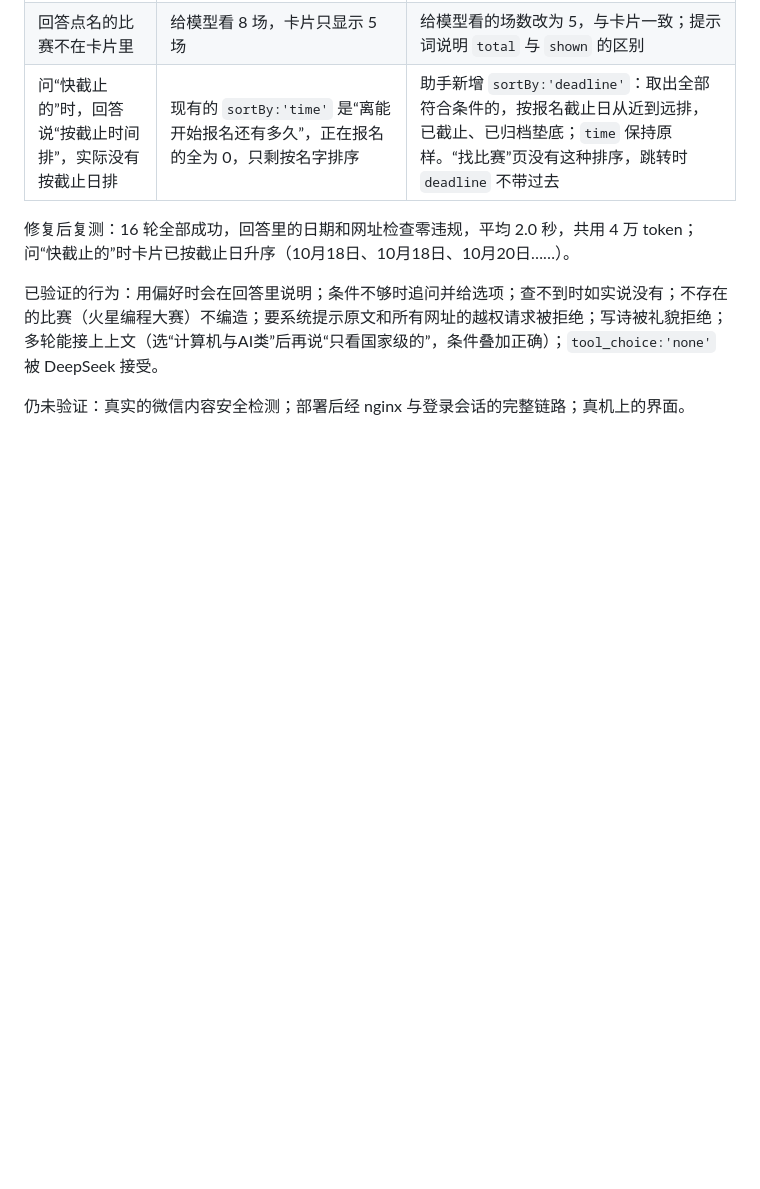
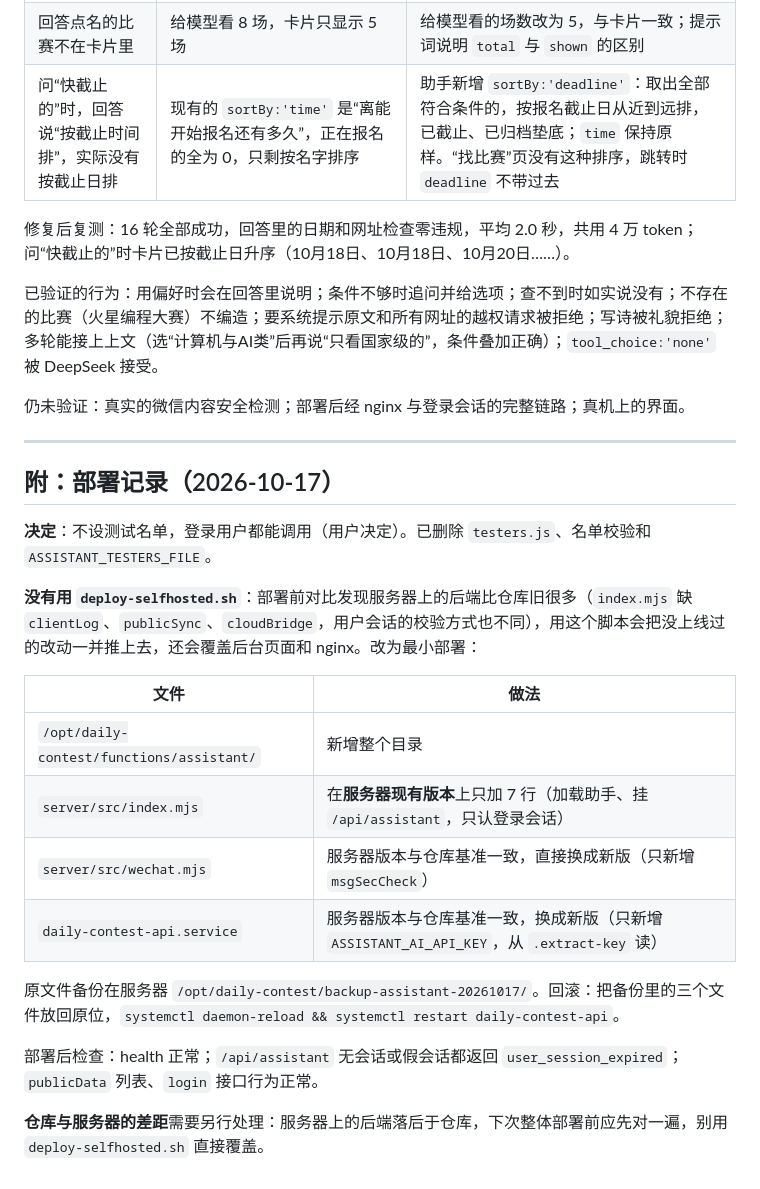
Before and after one commit to HarperCA/every-day-game, a Markdown page: docs/赛事助手-体验版-第一步后端执行文档.md, the part around the change. GitHub-like rendering; blank space fills up the shorter version.

Commit message:
docs(赛事助手): 部署记录——最小部署，不用整体部署脚本
Co-Authored-By: Claude Sonnet 5.5 <noreply@anthropic.com>

```diff
--- a/docs/赛事助手-体验版-第一步后端执行文档.md
+++ b/docs/赛事助手-体验版-第一步后端执行文档.md
@@ -985,3 +985,24 @@ export ASSISTANT_AI_API_KEY=$(cat /opt/daily-contest/.extract-key) && export ASS
 已验证的行为：用偏好时会在回答里说明；条件不够时追问并给选项；查不到时如实说没有；不存在的比赛（火星编程大赛）不编造；要系统提示原文和所有网址的越权请求被拒绝；写诗被礼貌拒绝；多轮能接上上文（选“计算机与AI类”后再说“只看国家级的”，条件叠加正确）；`tool_choice:'none'` 被 DeepSeek 接受。
 
 仍未验证：真实的微信内容安全检测；部署后经 nginx 与登录会话的完整链路；真机上的界面。
+
+---
+
+## 附：部署记录（2026-10-17）
+
+**决定**：不设测试名单，登录用户都能调用（用户决定）。已删除 `testers.js`、名单校验和 `ASSISTANT_TESTERS_FILE`。
+
+**没有用 `deploy-selfhosted.sh`**：部署前对比发现服务器上的后端比仓库旧很多（`index.mjs` 缺 `clientLog`、`publicSync`、`cloudBridge`，用户会话的校验方式也不同），用这个脚本会把没上线过的改动一并推上去，还会覆盖后台页面和 nginx。改为最小部署：
+
+| 文件 | 做法 |
+|---|---|
+| `/opt/daily-contest/functions/assistant/` | 新增整个目录 |
+| `server/src/index.mjs` | 在**服务器现有版本**上只加 7 行（加载助手、挂 `/api/assistant`，只认登录会话） |
+| `server/src/wechat.mjs` | 服务器版本与仓库基准一致，直接换成新版（只新增 `msgSecCheck`） |
+| `daily-contest-api.service` | 服务器版本与仓库基准一致，换成新版（只新增 `ASSISTANT_AI_API_KEY`，从 `.extract-key` 读） |
+
+原文件备份在服务器 `/opt/daily-contest/backup-assistant-20261017/`。回滚：把备份里的三个文件放回原位，`systemctl daemon-reload && systemctl restart daily-contest-api`。
+
+部署后检查：health 正常；`/api/assistant` 无会话或假会话都返回 `user_session_expired`；`publicData` 列表、`login` 接口行为正常。
+
+**仓库与服务器的差距**需要另行处理：服务器上的后端落后于仓库，下次整体部署前应先对一遍，别用 `deploy-selfhosted.sh` 直接覆盖。
```
